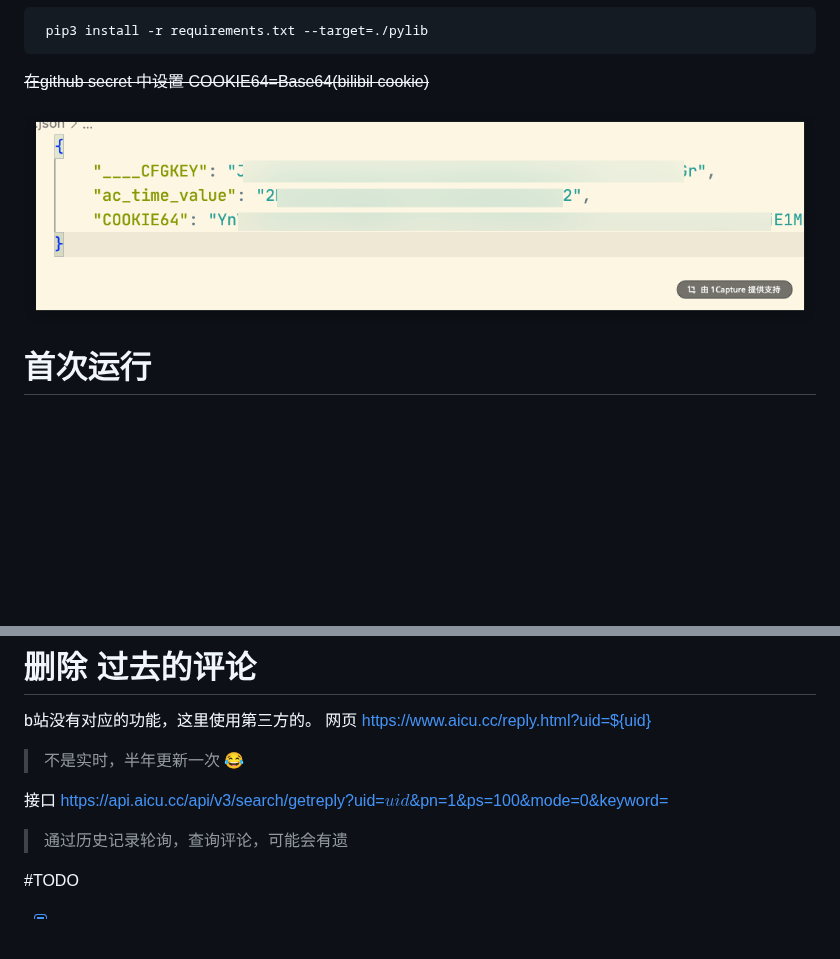
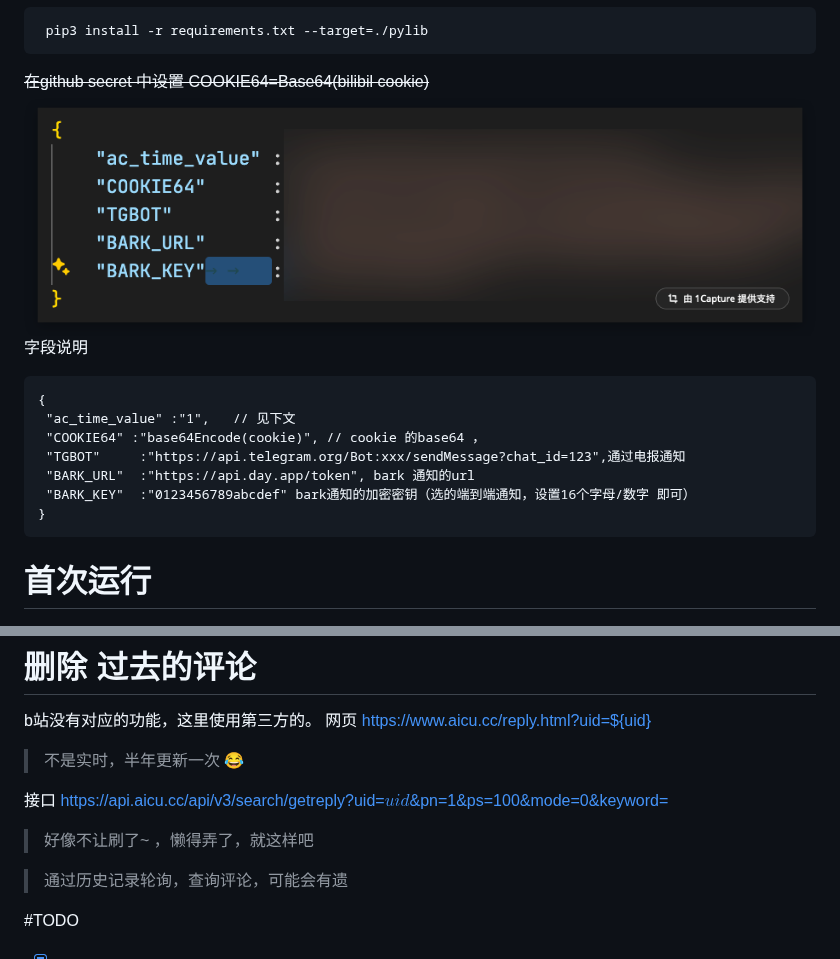
Before and after one commit to lilx301/removeBilibiliData, a Markdown page: README.md, 2 parts joined by grey strips. Rendered like a GitHub page; pictures changed too: image.png; blank space fills up the shorter version.

````diff
--- a/README.md
+++ b/README.md
@@ -14,8 +14,18 @@ Bilibili移除自己的粉丝
 ```
 
 ~~在github secret 中设置 COOKIE64=Base64(bilibil cookie)~~
+![alt text](image.png)
+字段说明
+```
+{
+ "ac_time_value" :"1",   // 见下文
+ "COOKIE64" :"base64Encode(cookie)", // cookie 的base64 ，
+ "TGBOT"	 :"https://api.telegram.org/Bot:xxx/sendMessage?chat_id=123",通过电报通知
+ "BARK_URL"	 :"https://api.day.app/token", bark 通知的url
+ "BARK_KEY"	 :"0123456789abcdef" bark通知的加密密钥（选的端到端通知，设置16个字母/数字 即可）
+}
+```
 
-![alt text](image.png)
 
 # 首次运行
 0. 在浏览器隐私窗口中，登录，
@@ -47,8 +57,7 @@ https://www.aicu.cc/reply.html?uid=${uid}
 
 接口 https://api.aicu.cc/api/v3/search/getreply?uid=${uid}$&pn=1&ps=100&mode=0&keyword=
 
-
-
+> 好像不让刷了~ ，懒得弄了，就这样吧
 
 > 通过历史记录轮询，查询评论，可能会有遗
 
````
